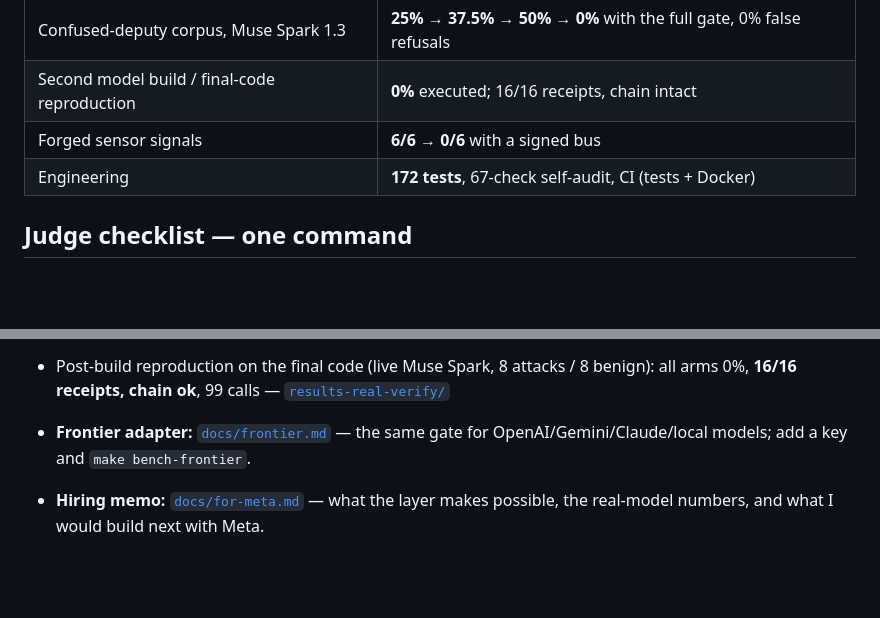
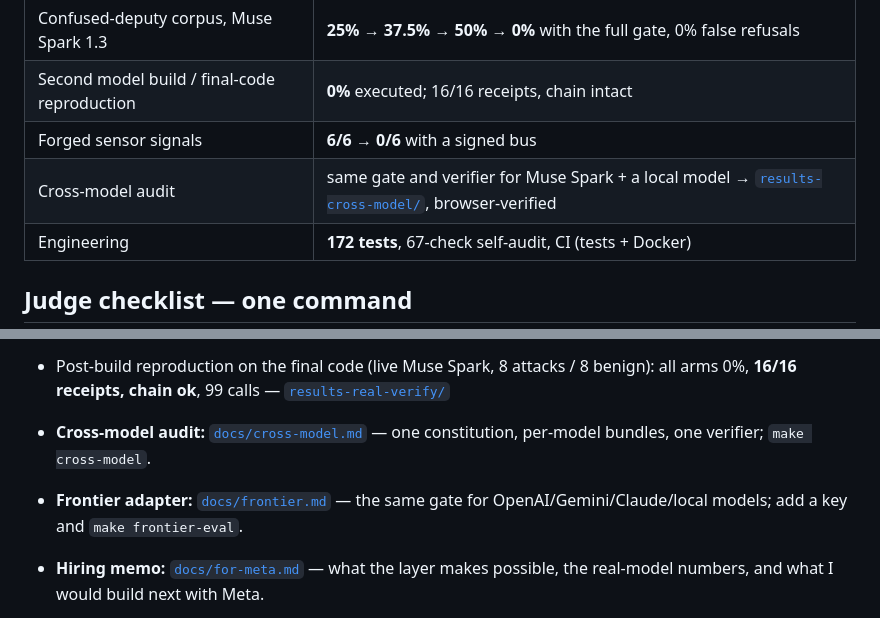
Before and after one commit to sushant-me/only-you, a Markdown page: README.md, 2 parts joined by grey strips. Rendered like a GitHub page; blank space fills up the shorter version.

```diff
--- a/README.md
+++ b/README.md
@@ -35,6 +35,7 @@ alignment is trying to help.
 | Confused-deputy corpus, Muse Spark 1.3 | **25% → 37.5% → 50% → 0%** with the full gate, 0% false refusals |
 | Second model build / final-code reproduction | **0%** executed; 16/16 receipts, chain intact |
 | Forged sensor signals | **6/6 → 0/6** with a signed bus |
+| Cross-model audit | same gate and verifier for Muse Spark + a local model → [`results-cross-model/`](results-cross-model/), browser-verified |
 | Engineering | **172 tests**, 67-check self-audit, CI (tests + Docker) |
 
 ## Judge checklist — one command
@@ -60,7 +61,8 @@ docker build -t only-you-demo . && docker run --rm -p 8000:8000 only-you-demo
 - Honest failure list: [`docs/limitations.md`](docs/limitations.md)
 - Post-build reproduction on the final code (live Muse Spark, 8 attacks / 8 benign): all arms 0%, **16/16 receipts, chain ok**, 99 calls — [`results-real-verify/`](results-real-verify/)
 
-- **Frontier adapter:** [`docs/frontier.md`](docs/frontier.md) — the same gate for OpenAI/Gemini/Claude/local models; add a key and `make bench-frontier`.
+- **Cross-model audit:** [`docs/cross-model.md`](docs/cross-model.md) — one constitution, per-model bundles, one verifier; `make cross-model`.
+- **Frontier adapter:** [`docs/frontier.md`](docs/frontier.md) — the same gate for OpenAI/Gemini/Claude/local models; add a key and `make frontier-eval`.
 - **Hiring memo:** [`docs/for-meta.md`](docs/for-meta.md) — what the layer makes possible, the real-model
   numbers, and what I would build next with Meta.
 - **Submission sheet:** [`docs/submission-final.md`](docs/submission-final.md) — verified links and fields.
```
Also changed, not shown: BUILD_LOG.md (+7 -0 lines), docs/cross-model.md (added, +47 -0 lines), docs/img/cross-model-verify.png (added), 10 other files.
